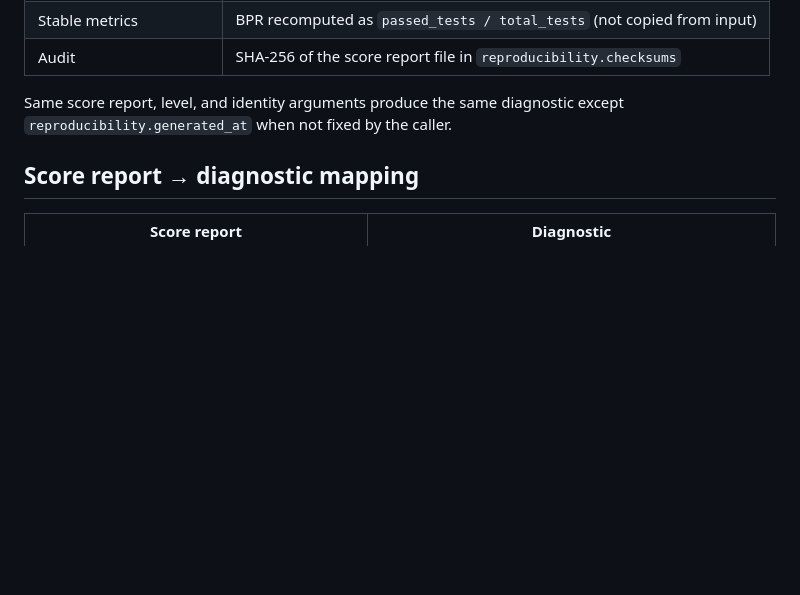
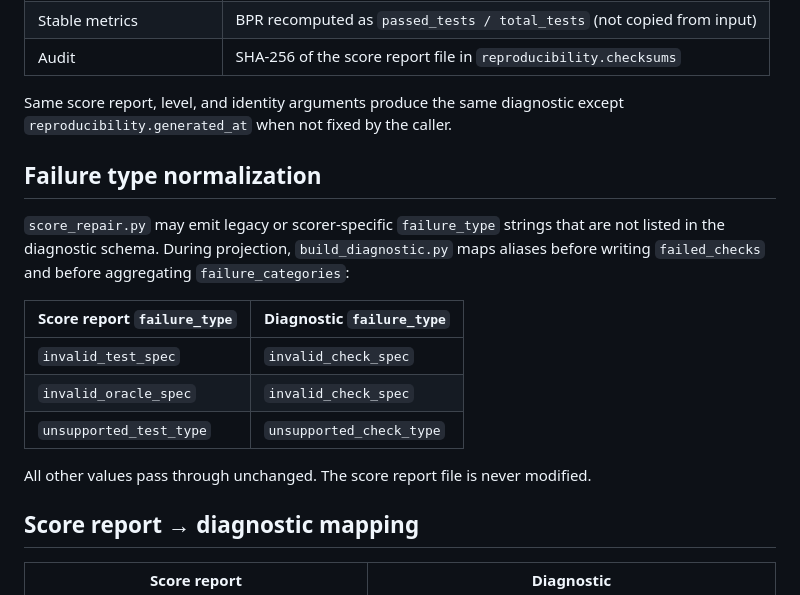
Before and after one commit to cesar-andress/fsm-repairability-study, a Markdown page: docs/diagnostic_generation.md, the part around the change. Drawn GitHub-style; blank space fills up the shorter version.

Commit message:
docs: document diagnostic failure type normalization
Document alias table for score report to diagnostic failure_type mapping.

Co-authored-by: Cursor <cursoragent@cursor.com>

```diff
--- a/docs/diagnostic_generation.md
+++ b/docs/diagnostic_generation.md
@@ -17,6 +17,18 @@ Formal definition of the artefact: [`diagnostic_model.md`](diagnostic_model.md).
 | Audit | SHA-256 of the score report file in `reproducibility.checksums` |
 
 Same score report, level, and identity arguments produce the same diagnostic except `reproducibility.generated_at` when not fixed by the caller.
+
+## Failure type normalization
+
+`score_repair.py` may emit legacy or scorer-specific `failure_type` strings that are not listed in the diagnostic schema. During projection, `build_diagnostic.py` maps aliases before writing `failed_checks` and before aggregating `failure_categories`:
+
+| Score report `failure_type` | Diagnostic `failure_type` |
+|---------------------------|---------------------------|
+| `invalid_test_spec` | `invalid_check_spec` |
+| `invalid_oracle_spec` | `invalid_check_spec` |
+| `unsupported_test_type` | `unsupported_check_type` |
+
+All other values pass through unchanged. The score report file is never modified.
 
 ## Score report → diagnostic mapping
 
```
